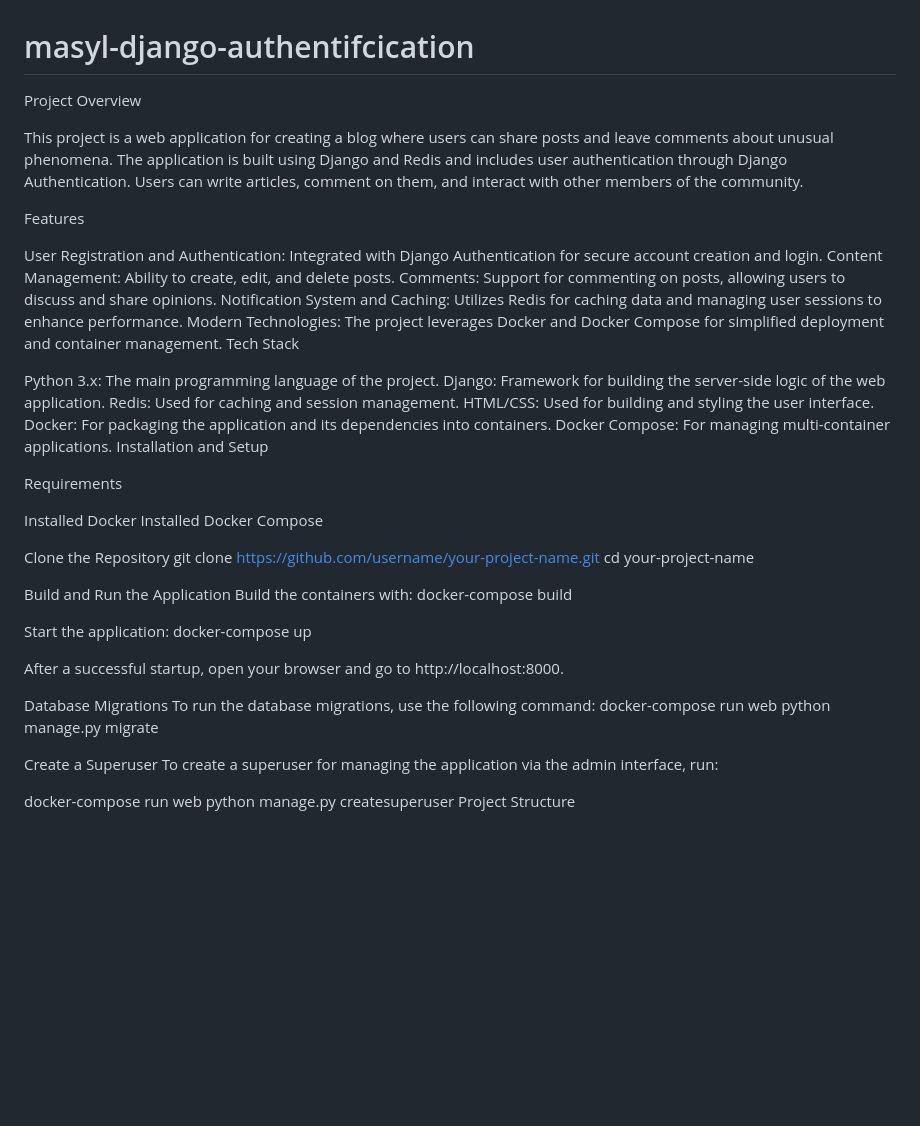
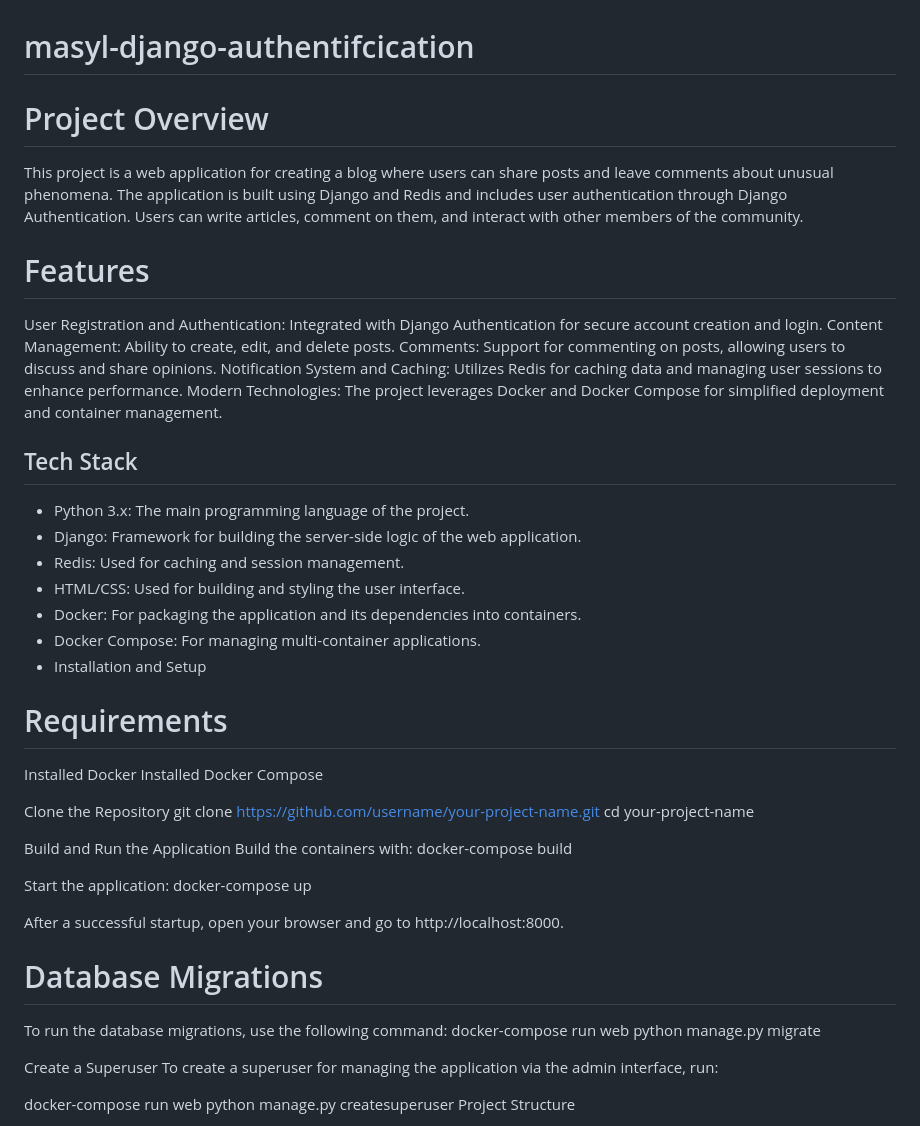
Before and after one commit to HELLPUSYY666/masyl-django-authentifcication, a Markdown page: README.md, the part around the change. Rendered like a GitHub page; blank space fills up the shorter version.

```diff
--- a/README.md
+++ b/README.md
@@ -1,26 +1,28 @@
 # masyl-django-authentifcication
-Project Overview
+
+# Project Overview
 
 This project is a web application for creating a blog where users can share posts and leave comments about unusual phenomena. The application is built using Django and Redis and includes user authentication through Django Authentication. Users can write articles, comment on them, and interact with other members of the community.
 
-Features
+# Features
 
 User Registration and Authentication: Integrated with Django Authentication for secure account creation and login.
 Content Management: Ability to create, edit, and delete posts.
 Comments: Support for commenting on posts, allowing users to discuss and share opinions.
 Notification System and Caching: Utilizes Redis for caching data and managing user sessions to enhance performance.
 Modern Technologies: The project leverages Docker and Docker Compose for simplified deployment and container management.
-Tech Stack
 
-Python 3.x: The main programming language of the project.
-Django: Framework for building the server-side logic of the web application.
-Redis: Used for caching and session management.
-HTML/CSS: Used for building and styling the user interface.
-Docker: For packaging the application and its dependencies into containers.
-Docker Compose: For managing multi-container applications.
-Installation and Setup
+## Tech Stack
 
-Requirements
+- Python 3.x: The main programming language of the project.
+- Django: Framework for building the server-side logic of the web application.
+- Redis: Used for caching and session management.
+- HTML/CSS: Used for building and styling the user interface.
+- Docker: For packaging the application and its dependencies into containers.
+- Docker Compose: For managing multi-container applications.
+- Installation and Setup
+
+# Requirements
 
 Installed Docker
 Installed Docker Compose
@@ -38,7 +40,7 @@ docker-compose up
 
 After a successful startup, open your browser and go to http://localhost:8000.
 
-Database Migrations
+# Database Migrations
 To run the database migrations, use the following command:
 docker-compose run web python manage.py migrate
 
```
